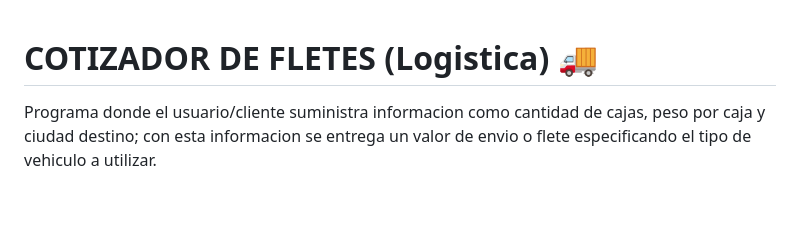
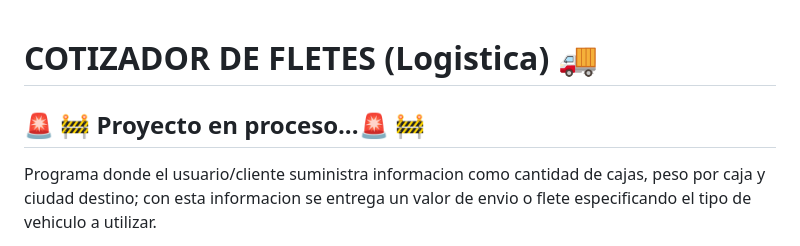
Before and after one commit to Nath-Maya/cotizador-flete, a Markdown page: README.md, the part around the change. Drawn GitHub-style; blank space fills up the shorter version.

```diff
--- a/README.md
+++ b/README.md
@@ -1,4 +1,6 @@
 # COTIZADOR DE FLETES (Logistica)  🚚
+
+## 🚨 🚧 Proyecto en proceso...🚨 🚧
 
 Programa donde el usuario/cliente suministra informacion como cantidad de cajas, peso por caja y ciudad destino; con esta informacion se entrega un valor de envio o flete especificando el tipo de vehiculo a utilizar.
 
```
Also changed, not shown: assets/img /camion-de-reparto.png (added), assets/img /nota.png (added), assets/img /pago.png (added), 4 other files.
